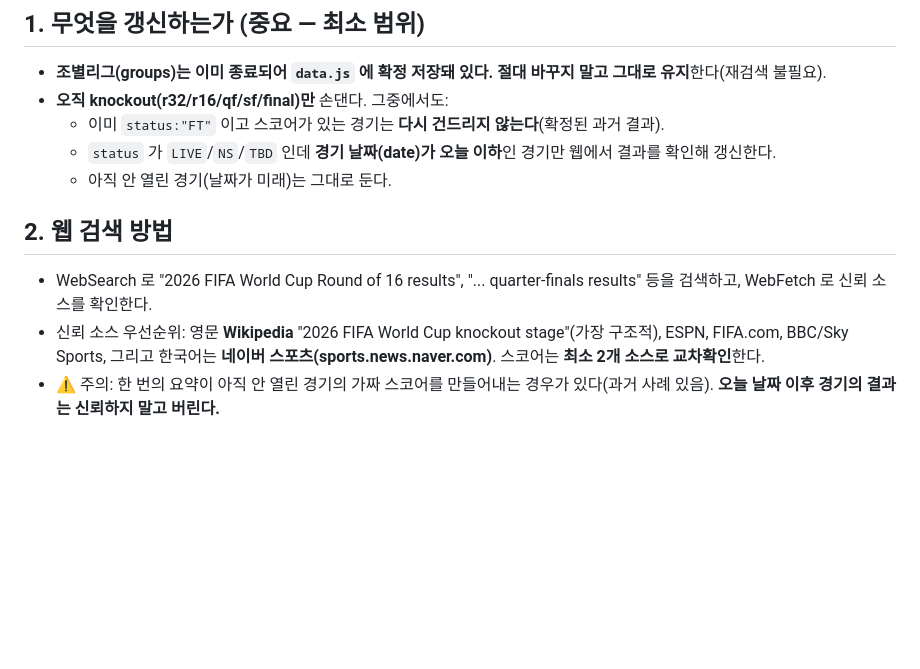
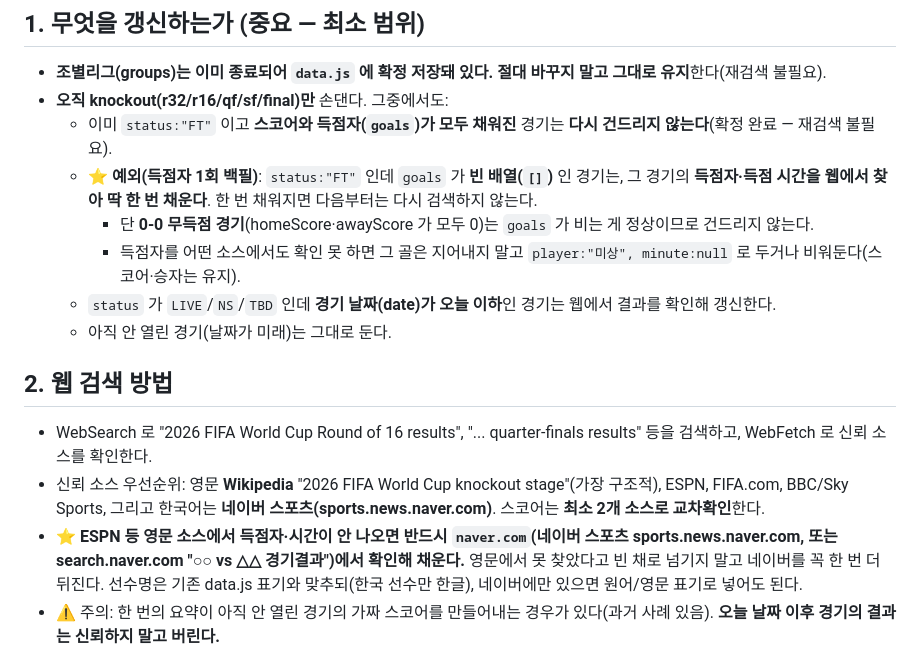
Before and after one commit to jbshim29-sudo/jb_31, a Markdown page: update-prompt.md, the part around the change. Drawn GitHub-style; blank space fills up the shorter version.

Commit message:
봇 규칙: FT인데 득점자 빈 경기는 1회 백필 + ESPN 없으면 네이버 폴백
- FT라도 goals가 비어있으면(0-0 제외) 득점자·시간을 딱 한 번 웹에서 채우도록
- 영문 소스에서 득점자 못 찾으면 naver.com(네이버 스포츠)에서 확인하도록 명시

Co-Authored-By: Claude Opus 4.8 (1M context) <noreply@anthropic.com>

```diff
--- a/update-prompt.md
+++ b/update-prompt.md
@@ -10,13 +10,17 @@
 ## 1. 무엇을 갱신하는가 (중요 — 최소 범위)
 - **조별리그(groups)는 이미 종료되어 `data.js` 에 확정 저장돼 있다. 절대 바꾸지 말고 그대로 유지**한다(재검색 불필요).
 - **오직 knockout(r32/r16/qf/sf/final)만** 손댄다. 그중에서도:
-  - 이미 `status:"FT"` 이고 스코어가 있는 경기는 **다시 건드리지 않는다**(확정된 과거 결과).
-  - `status` 가 `LIVE`/`NS`/`TBD` 인데 **경기 날짜(date)가 오늘 이하**인 경기만 웹에서 결과를 확인해 갱신한다.
+  - 이미 `status:"FT"` 이고 **스코어와 득점자(`goals`)가 모두 채워진** 경기는 **다시 건드리지 않는다**(확정 완료 — 재검색 불필요).
+  - **⭐ 예외(득점자 1회 백필)**: `status:"FT"` 인데 `goals` 가 **빈 배열(`[]`)** 인 경기는, 그 경기의 **득점자·득점 시간을 웹에서 찾아 딱 한 번 채운다**. 한 번 채워지면 다음부터는 다시 검색하지 않는다.
+    - 단 **0-0 무득점 경기**(homeScore·awayScore 가 모두 0)는 `goals` 가 비는 게 정상이므로 건드리지 않는다.
+    - 득점자를 어떤 소스에서도 확인 못 하면 그 골은 지어내지 말고 `player:"미상", minute:null` 로 두거나 비워둔다(스코어·승자는 유지).
+  - `status` 가 `LIVE`/`NS`/`TBD` 인데 **경기 날짜(date)가 오늘 이하**인 경기는 웹에서 결과를 확인해 갱신한다.
   - 아직 안 열린 경기(날짜가 미래)는 그대로 둔다.
 
 ## 2. 웹 검색 방법
 - WebSearch 로 "2026 FIFA World Cup Round of 16 results", "... quarter-finals results" 등을 검색하고, WebFetch 로 신뢰 소스를 확인한다.
 - 신뢰 소스 우선순위: 영문 **Wikipedia** "2026 FIFA World Cup knockout stage"(가장 구조적), ESPN, FIFA.com, BBC/Sky Sports, 그리고 한국어는 **네이버 스포츠(sports.news.naver.com)**. 스코어는 **최소 2개 소스로 교차확인**한다.
+- **⭐ ESPN 등 영문 소스에서 득점자·시간이 안 나오면 반드시 `naver.com`(네이버 스포츠 sports.news.naver.com, 또는 search.naver.com "○○ vs △△ 경기결과")에서 확인해 채운다.** 영문에서 못 찾았다고 빈 채로 넘기지 말고 네이버를 꼭 한 번 더 뒤진다. 선수명은 기존 data.js 표기와 맞추되(한국 선수만 한글), 네이버에만 있으면 원어/영문 표기로 넣어도 된다.
 - ⚠️ 주의: 한 번의 요약이 아직 안 열린 경기의 가짜 스코어를 만들어내는 경우가 있다(과거 사례 있음). **오늘 날짜 이후 경기의 결과는 신뢰하지 말고 버린다.**
 
 ## 3. 각 녹아웃 경기 갱신 항목
```
